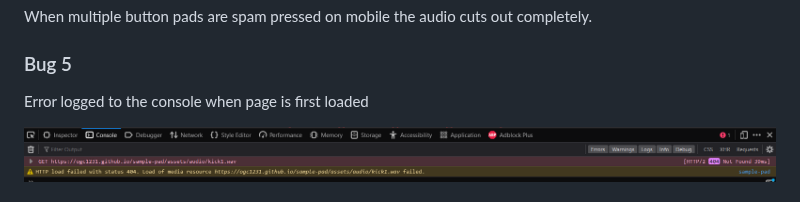
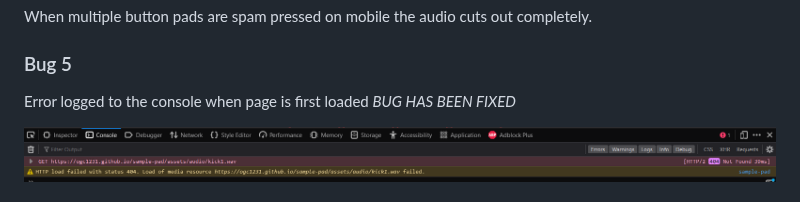
Before and after one commit to ogc1231/sample-pad, a Markdown page: TESTING.md, the part around the change. Rendered like a GitHub page.

Commit message:
Bug 5 added fixed message

```diff
--- a/TESTING.md
+++ b/TESTING.md
@@ -112,7 +112,7 @@ Sometimes there a delay after a pad button is pressed via mouse or keyboard befo
 When multiple button pads are spam pressed on mobile the audio cuts out completely.
 
 ### Bug 5
-Error logged to the console when page is first loaded
+Error logged to the console when page is first loaded *BUG HAS BEEN FIXED*
 
 ![screenshot](https://github.com/ogc1231/sample-pad/blob/main/documentation/testing/bug5.png)
 
```
